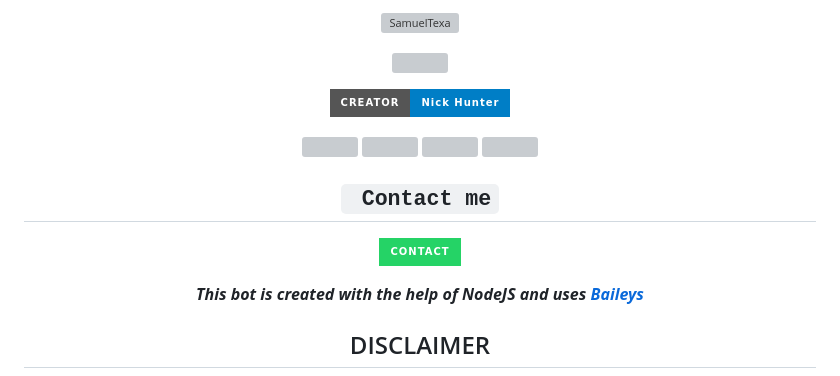
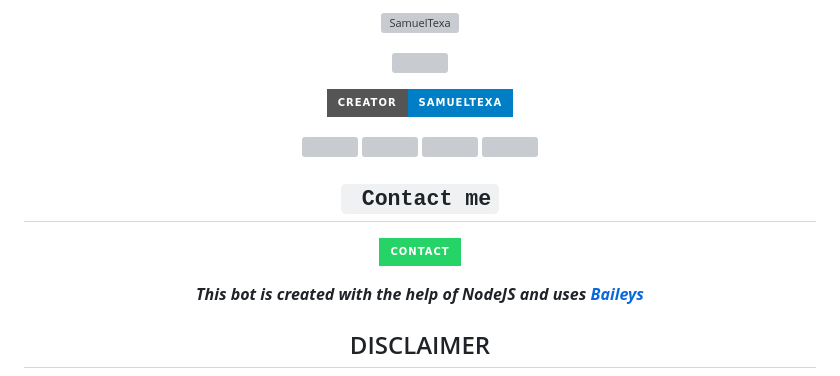
Before and after one commit to samueltexa/WhatsAppBot-Raven, a Markdown page: README.md, the part around one of its changes. GitHub-like rendering; badges without logos; grey boxes are pictures that could not be loaded.

```diff
--- a/README.md
+++ b/README.md
@@ -13,6 +13,6 @@
   <a href="#"><img src="http://readme-typing-svg.herokuapp.com?color=d1fa02&center=true&vCenter=true&multiline=false&lines=RAVEN+WHATSAPP+BOT" alt="">
 </p>
 <p align="center">
-<a href="#"><img title="Creator" src="https://img.shields.io/badge/Creator-𝗡𝗶𝗰𝗸_𝗛𝘂𝗻𝘁𝗲𝗿-blue.svg?style=for-the-badge&logo=github"></a>
+<a href="#"><img title="Creator" src="https://img.shields.io/badge/Creator-SamuelTexa-blue.svg?style=for-the-badge&logo=github"></a>
 </p>
 <p align="center">
```
Also changed, not shown: other parts of README.md (+4 -4 lines).
